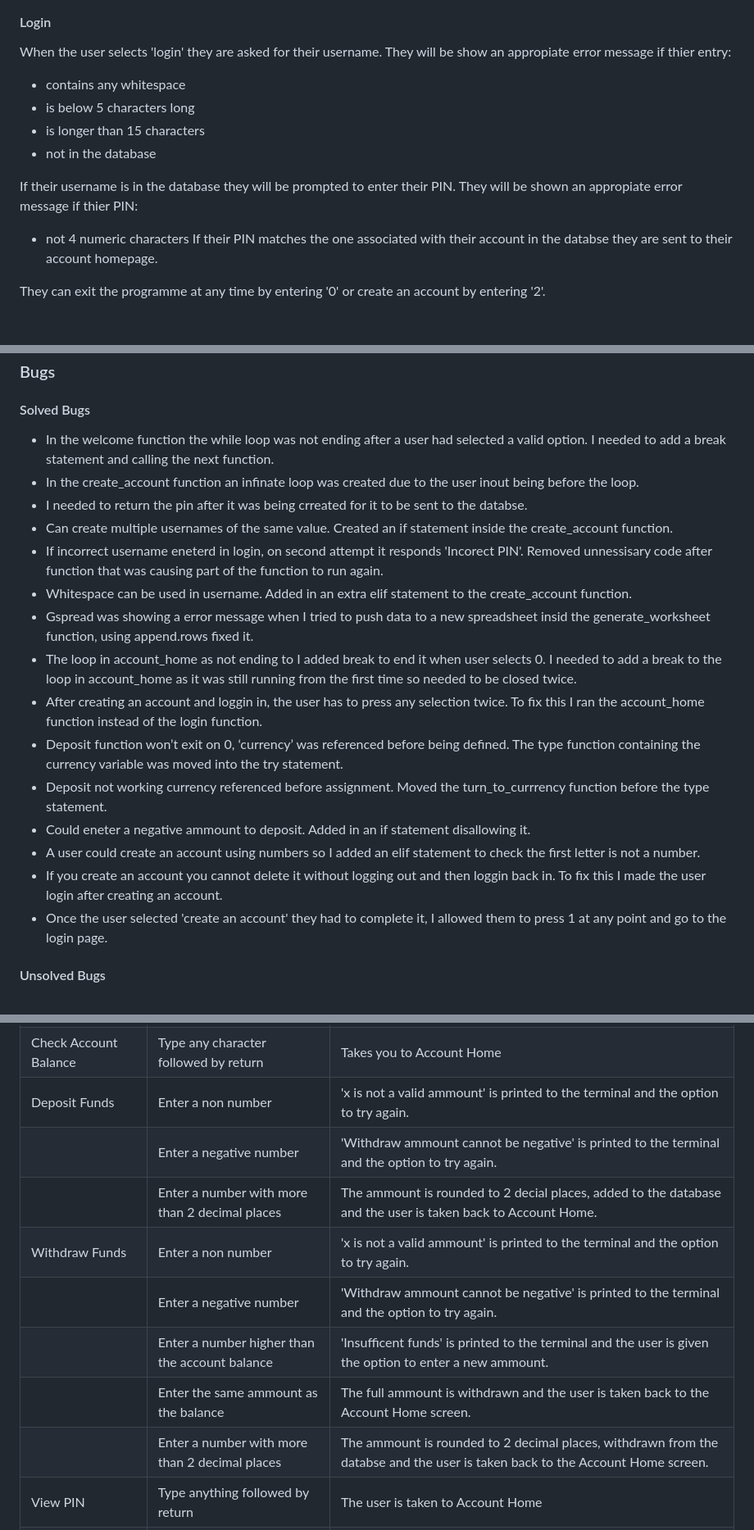
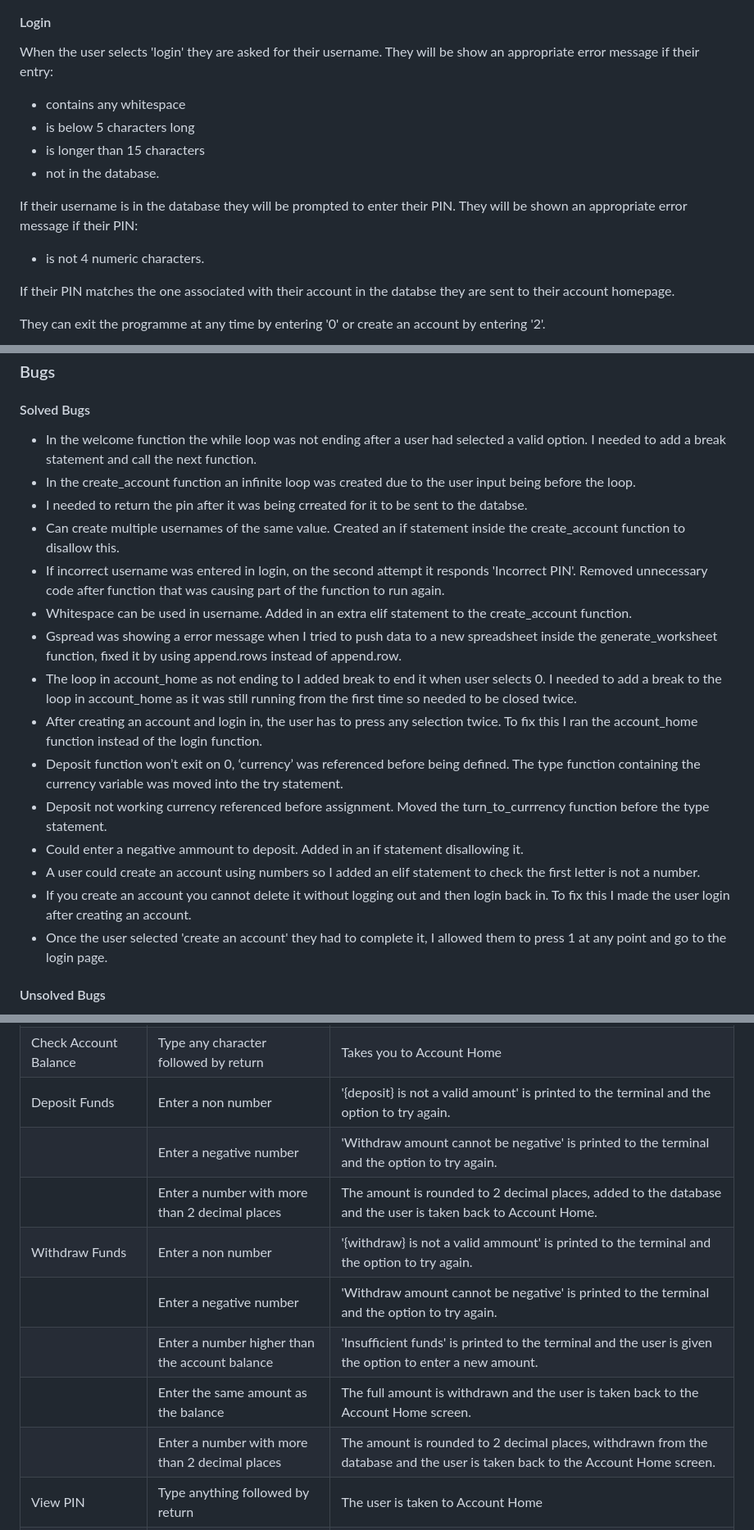
Before and after one commit to DanMorriss/lumos-online-banking, a Markdown page: README.md, 3 parts joined by grey strips. Shown: that part at 82% size. Drawn GitHub-style; blank space fills up the shorter version.

```diff
--- a/README.md
+++ b/README.md
@@ -170,14 +172,15 @@ Upon starting the programme the banks logo is displayed and the user is given th
 #### Login
 
 When the user selects 'login' they are asked for their username.
-They will be show an appropiate error message if thier entry:
+They will be show an appropriate error message if their entry:
 - contains any whitespace
 - is below 5 characters long
 - is longer than 15 characters
-- not in the database
+- not in the database.
 
-If their username is in the database they will be prompted to enter their PIN. They will be shown an appropiate error message if thier PIN:
-- not 4 numeric characters
+If their username is in the database they will be prompted to enter their PIN. They will be shown an appropriate error message if their PIN:
+- is not 4 numeric characters.
+
 If their PIN matches the one associated with their account in the databse they are sent to their account homepage.
 
 They can exit the programme at any time by entering '0' or create an account by entering '2'.
@@ -291,20 +300,20 @@ If that is confiremd all the user information is removed from the database.
 
 #### Solved Bugs
 
-- In the welcome function the while loop was not ending after a user had selected a valid option. I needed to add a break statement and calling the next function.
-- In the create_account function an infinate loop was created due to the user inout being before the loop.
+- In the welcome function the while loop was not ending after a user had selected a valid option. I needed to add a break statement and call the next function.
+- In the create_account function an infinite loop was created due to the user input being before the loop.
 - I needed to return the pin after it was being crreated for it to be sent to the databse.
-- Can create multiple usernames of the same value. Created an if statement inside the create_account function.
-- If incorrect username eneterd in login, on second attempt it responds 'Incorect PIN'. Removed unnessisary code after function that was causing part of the function to run again.
+- Can create multiple usernames of the same value. Created an if statement inside the create_account function to disallow this.
+- If incorrect username was entered in login, on the second attempt it responds 'Incorrect PIN'. Removed unnecessary code after function that was causing part of the function to run again.
 - Whitespace can be used in username. Added in an extra elif statement to the create_account function.
-- Gspread was showing a error message when I tried to push data to a new spreadsheet insid the generate_worksheet function, using append.rows fixed it.
+- Gspread was showing a error message when I tried to push data to a new spreadsheet inside the generate_worksheet function, fixed it by using append.rows instead of append.row.
 - The loop in account_home as not ending to I added break to end it when user selects 0. I needed to add a break to the loop in account_home as it was still running from the first time so needed to be closed twice.
-- After creating an account and loggin in, the user has to press any selection twice. To fix this I ran the account_home function instead of the login function.
+- After creating an account and login in, the user has to press any selection twice. To fix this I ran the account_home function instead of the login function.
 - Deposit function won’t exit on 0, ‘currency’ was referenced before being defined. The type function containing the currency variable was moved into the try statement.
 - Deposit not working currency referenced before assignment. Moved the turn_to_currrency function before the type statement.
-- Could eneter a negative ammount to deposit. Added in an if statement disallowing it.
+- Could enter a negative ammount to deposit. Added in an if statement disallowing it.
 - A user could create an account using numbers so I added an elif statement to check the first letter is not a number.
-- If you create an account you cannot delete it without logging out and then loggin back in. To fix this I made the user login after creating an account.
+- If you create an account you cannot delete it without logging out and then login back in. To fix this I made the user login after creating an account.
 - Once the user selected 'create an account' they had to complete it, I allowed them to press 1 at any point and go to the login page.
 
 
@@ -363,12 +364,12 @@ The folloiwng tests were carried out.
 | Check Account Balance       | Type any character followed by return          | Takes you to Account Home|
-| Deposit Funds               | Enter a non number                             | 'x is not a valid ammount' is printed to the terminal and the option to try again. |
-|                             | Enter a negative number                        | 'Withdraw ammount cannot be negative' is printed to the terminal and the option to try again. |
-|                             | Enter a number with more than 2 decimal places | The ammount is rounded to 2 decial places, added to the database and the user is taken back to Account Home. |
-| Withdraw Funds              | Enter a non number                             | 'x is not a valid ammount' is printed to the terminal and the option to try again. |
-|                             | Enter a negative number                        | 'Withdraw ammount cannot be negative' is printed to the terminal and the option to try again. |
-|                             | Enter a number higher than the account balance | 'Insufficent funds' is printed to the terminal and the user is given the option to enter a new ammount. |
-|                             | Enter the same ammount as the balance          | The full ammount is withdrawn and the user is taken back to the Account Home screen. |
-|                             | Enter a number with more than 2 decimal places | The ammount is rounded to 2 decimal places, withdrawn from the databse and the user is taken back to the Account Home screen. |
+| Deposit Funds               | Enter a non number                             | '{deposit} is not a valid amount' is printed to the terminal and the option to try again. |
+|                             | Enter a negative number                        | 'Withdraw amount cannot be negative' is printed to the terminal and the option to try again. |
+|                             | Enter a number with more than 2 decimal places | The amount is rounded to 2 decimal places, added to the database and the user is taken back to Account Home. |
+| Withdraw Funds              | Enter a non number                             | '{withdraw} is not a valid ammount' is printed to the terminal and the option to try again. |
+|                             | Enter a negative number                        | 'Withdraw amount cannot be negative' is printed to the terminal and the option to try again. |
+|                             | Enter a number higher than the account balance | 'Insufficient funds' is printed to the terminal and the user is given the option to enter a new amount. |
+|                             | Enter the same amount as the balance          | The full amount is withdrawn and the user is taken back to the Account Home screen. |
+|                             | Enter a number with more than 2 decimal places | The amount is rounded to 2 decimal places, withdrawn from the database and the user is taken back to the Account Home screen. |
 | View PIN                    | Type anything followed by return               | The user is taken to Account Home |
 | Delete account              | 'n' entered                                    | 'Going to account home...' is displayed and the account home panned is loaded.|
 |                             | 'N' entered                                    | 'Going to account home...' is displayed and the account home panned is loaded.|
```
Also changed, not shown: other parts of README.md (+72 -72 lines), assets/lumon-balance2.png (added), assets/lumos-table.png (added).
